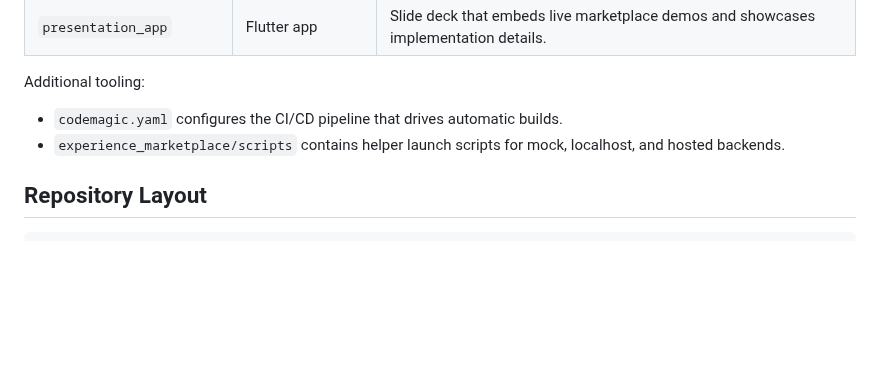
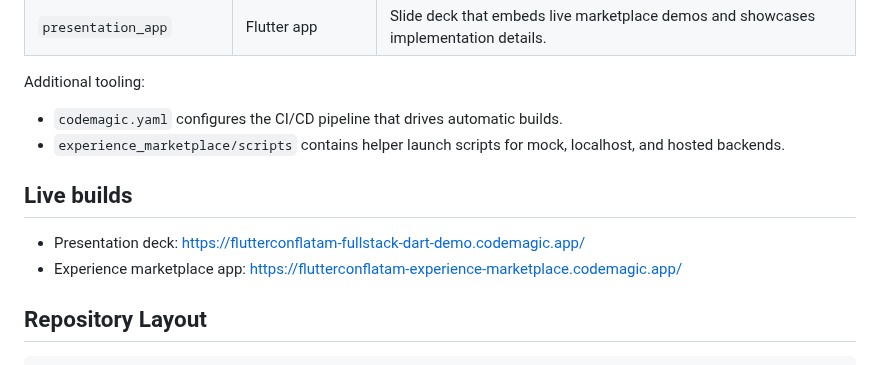
Before and after one commit to Rahiche/flutter-conf-latam-demo, a Markdown page: README.md, the part around one of its changes. Drawn GitHub-style; blank space fills up the shorter version.

```diff
--- a/README.md
+++ b/README.md
@@ -15,6 +15,11 @@ Additional tooling:
 
 - `codemagic.yaml` configures the CI/CD pipeline that drives automatic builds.
 - `experience_marketplace/scripts` contains helper launch scripts for mock, localhost, and hosted backends.
+
+## Live builds
+
+- Presentation deck: https://flutterconflatam-fullstack-dart-demo.codemagic.app/
+- Experience marketplace app: https://flutterconflatam-experience-marketplace.codemagic.app/
 
 ## Repository Layout
 
```
Also changed, not shown: other parts of README.md (+3 -3 lines).
